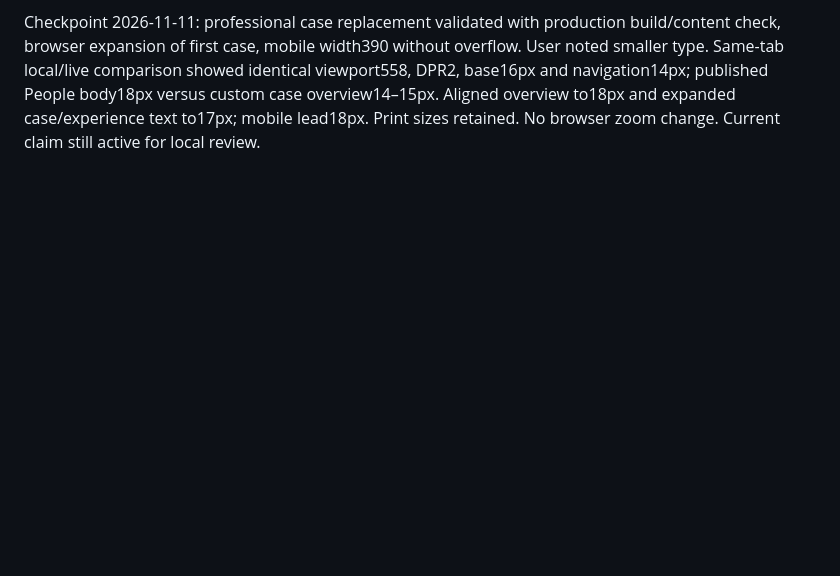
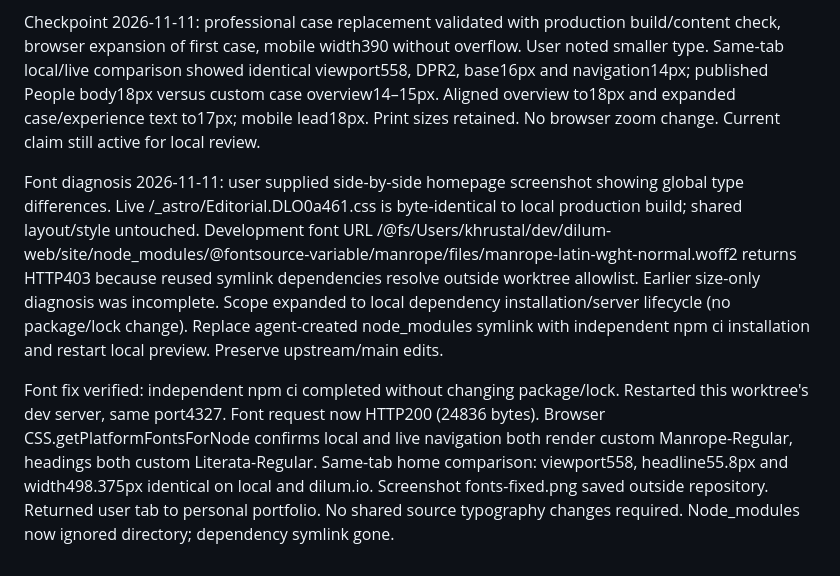
Before and after one commit to vbalashi/dilum-landing, a Markdown page: docs/work/nikolai-portfolio.md, the part around the change. Drawn GitHub-style; blank space fills up the shorter version.

Commit message:
Record corrected local font loading and verified live parity

```diff
--- a/docs/work/nikolai-portfolio.md
+++ b/docs/work/nikolai-portfolio.md
@@ -17,3 +17,7 @@ Ownership remains protective for iteration; not integrated or published. Deliber
 Resume / scope correction 2026-11-11: user clarified that personal CV pages must cover professional consulting experience, independently of studio products. Existing claim rechecked; local committed implementation clean except dependency symlink. Replace product showcase with professional case summaries sourced from reviewed master-profile units exp_opentext_energy_poc_adoption, exp_liberty_dashboards, exp_epam_architecture_assessment. Preserve contribution boundaries and anonymization. Keep details inline to avoid empty case-study routes. Update professional positioning, biography and author metadata within existing claimed route. No publish.
 
 Checkpoint 2026-11-11: professional case replacement validated with production build/content check, browser expansion of first case, mobile width390 without overflow. User noted smaller type. Same-tab local/live comparison showed identical viewport558, DPR2, base16px and navigation14px; published People body18px versus custom case overview14–15px. Aligned overview to18px and expanded case/experience text to17px; mobile lead18px. Print sizes retained. No browser zoom change. Current claim still active for local review.
+
+Font diagnosis 2026-11-11: user supplied side-by-side homepage screenshot showing global type differences. Live /_astro/Editorial.DLO0a461.css is byte-identical to local production build; shared layout/style untouched. Development font URL /@fs/Users/khrustal/dev/dilum-web/site/node_modules/@fontsource-variable/manrope/files/manrope-latin-wght-normal.woff2 returns HTTP403 because reused symlink dependencies resolve outside worktree allowlist. Earlier size-only diagnosis was incomplete. Scope expanded to local dependency installation/server lifecycle (no package/lock change). Replace agent-created node_modules symlink with independent npm ci installation and restart local preview. Preserve upstream/main edits.
+
+Font fix verified: independent npm ci completed without changing package/lock. Restarted this worktree's dev server, same port4327. Font request now HTTP200 (24836 bytes). Browser CSS.getPlatformFontsForNode confirms local and live navigation both render custom Manrope-Regular, headings both custom Literata-Regular. Same-tab home comparison: viewport558, headline55.8px and width498.375px identical on local and dilum.io. Screenshot fonts-fixed.png saved outside repository. Returned user tab to personal portfolio. No shared source typography changes required. Node_modules now ignored directory; dependency symlink gone.
```
